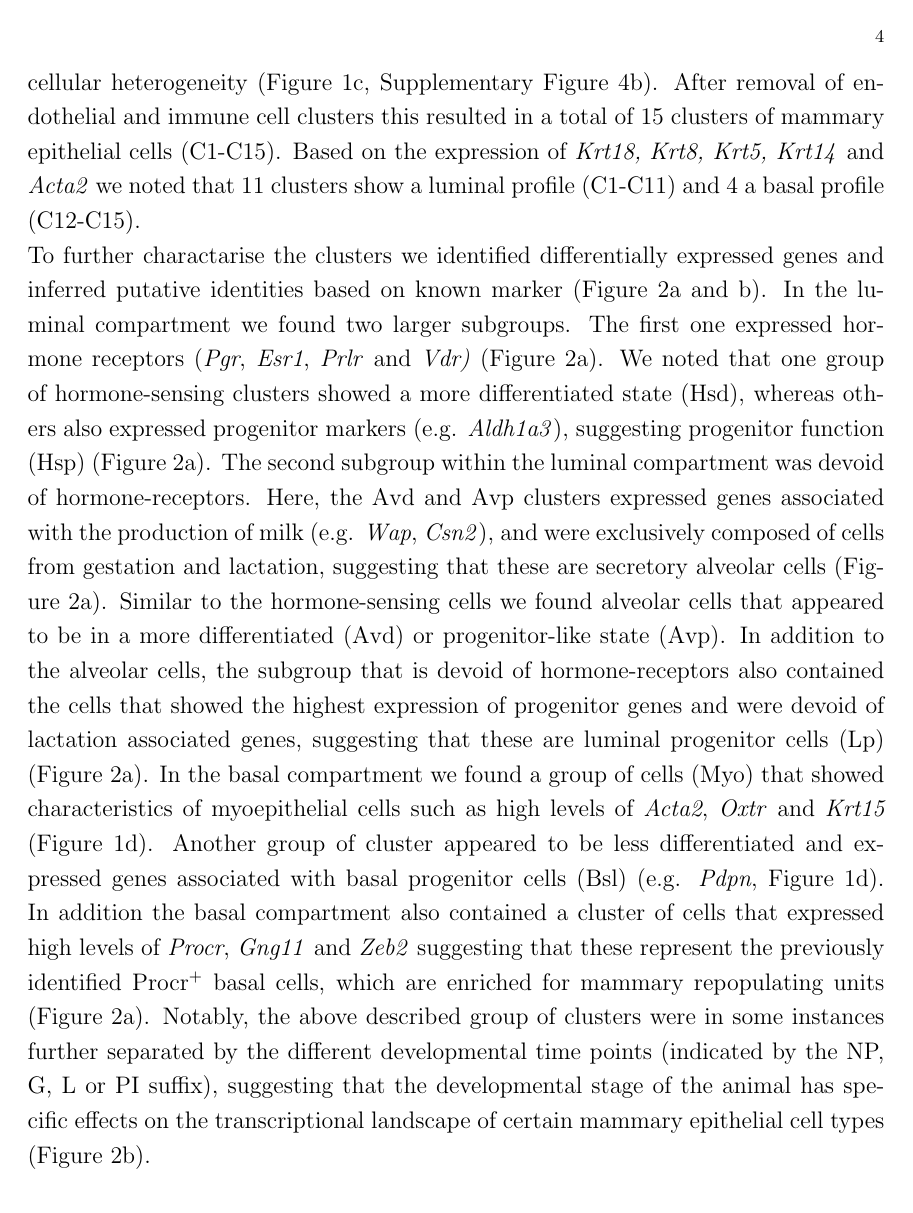
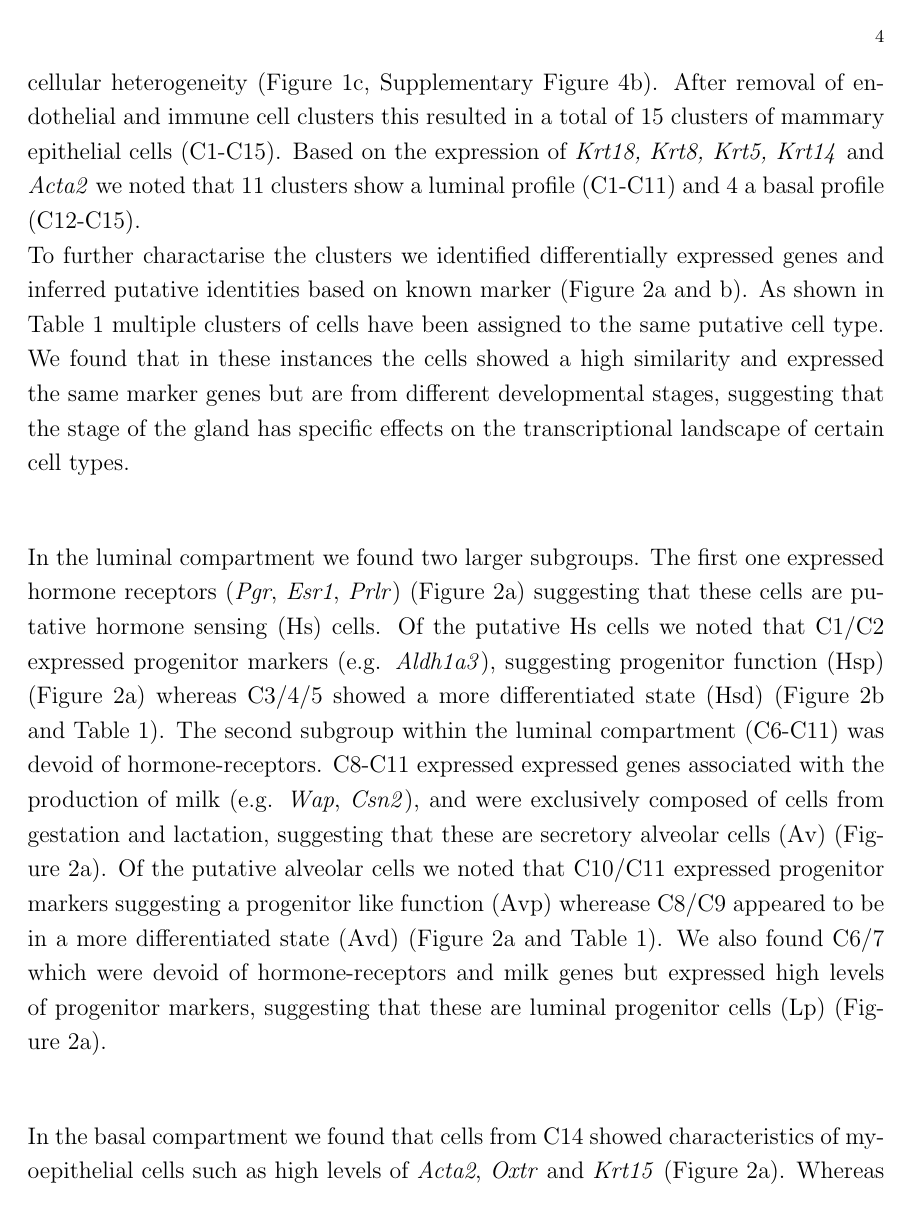
Before and after one commit to MarioniLab/MammaryGland, a LaTeX paper (paper/main.tex): page 5 of 24. Compiled offline with pdfLaTeX.

Commit message:
changed to WTK labeling

```diff
--- a/paper/main.tex
+++ b/paper/main.tex
@@ -121,17 +121,19 @@ In a second step we applied hierarchical clustering to each of the identified gr
 After removal of endothelial and immune cell clusters this resulted in a total of 15 clusters of mammary epithelial cells (C1-C15).
 Based on the expression of \textit{Krt18,} \textit{Krt8, Krt5, Krt14} and \textit{Acta2} we noted that 11 clusters show a luminal profile (C1-C11) and 4 a basal profile (C12-C15).\\
 To further charactarise the clusters we identified differentially expressed genes and inferred putative identities based on known marker (\autoref{F2}a and b).
+As shown in Table 1 multiple clusters of cells have been assigned to the same putative cell type. We found that in these instances the cells showed a high similarity and expressed the same marker genes but are from different developmental stages, suggesting that the stage of the gland has specific effects on the transcriptional landscape of certain cell types.\\
+
 In the luminal compartment we found two larger subgroups.
-The first one expressed hormone receptors (\textit{Pgr}, \textit{Esr1}, \textit{Prlr} and \textit{Vdr)} (\autoref{F2}a).
-We noted that one group of hormone-sensing clusters showed a more differentiated state (Hsd), whereas others also expressed progenitor markers (e.g. \textit{Aldh1a3}), suggesting progenitor function (Hsp) (\autoref{F2}a).
-The second subgroup within the luminal compartment was devoid of hormone-receptors.
-Here, the Avd and Avp clusters expressed genes associated with the production of milk (e.g. \textit{Wap}, \textit{Csn2}), and were exclusively composed of cells from gestation and lactation, suggesting that these are secretory alveolar cells (\autoref{F2}a).
-Similar to the hormone-sensing cells we found alveolar cells that appeared to be in a more differentiated (Avd) or progenitor-like state (Avp).
-In addition to the alveolar cells, the subgroup that is devoid of hormone-receptors also contained the cells that showed the highest expression of progenitor genes and were devoid of lactation associated genes, suggesting that these are luminal progenitor cells (Lp) (\autoref{F2}a).
-In the basal compartment we found a group of cells (Myo) that showed characteristics of myoepithelial cells such as high levels of \textit{Acta2}, \textit{Oxtr} and \textit{Krt15} (\autoref{F1}d).
-Another group of cluster appeared to be less differentiated and expressed genes associated with basal progenitor cells (Bsl) (e.g. \textit{Pdpn}, \autoref{F1}d).
-In addition the basal compartment also contained a cluster of cells that expressed high levels of \textit{Procr}, \textit{Gng11} and \textit{Zeb2} suggesting that these represent the previously identified Procr\textsuperscript{+}  basal cells, which are enriched for mammary repopulating units (\autoref{F2}a).
-Notably, the above described group of clusters were in some instances further separated by the different developmental time points (indicated by the NP, G, L or PI suffix), suggesting that the developmental stage of the animal has specific effects on the transcriptional landscape of certain mammary epithelial cell types (\autoref{F2}b).
+The first one expressed hormone receptors (\textit{Pgr}, \textit{Esr1}, \textit{Prlr}) (\autoref{F2}a) suggesting that these cells are putative hormone sensing (Hs) cells.
+Of the putative Hs cells we noted that C1/C2 expressed progenitor markers (e.g. \textit{Aldh1a3}), suggesting progenitor function (Hsp) (\autoref{F2}a) whereas C3/4/5 showed a more differentiated state (Hsd) (\autoref{F2}b and \autoref{T1}).
+The second subgroup within the luminal compartment (C6-C11) was devoid of hormone-receptors.
+C8-C11 expressed expressed genes associated with the production of milk (e.g. \textit{Wap}, \textit{Csn2}), and were exclusively composed of cells from gestation and lactation, suggesting that these are secretory alveolar cells (Av) (\autoref{F2}a).
+Of the putative alveolar cells we noted that C10/C11 expressed progenitor markers suggesting a progenitor like function (Avp) wherease C8/C9 appeared to be in a more differentiated state (Avd) (\autoref{F2}a and \autoref{T1}).
+We also found C6/7 which were devoid of hormone-receptors and milk genes but expressed high levels of progenitor markers, suggesting that these are luminal progenitor cells (Lp) (\autoref{F2}a).\\
+
+In the basal compartment we found that cells from C14 showed characteristics of myoepithelial cells such as high levels of \textit{Acta2}, \textit{Oxtr} and \textit{Krt15} (\autoref{F2}a).
+Whereas C12/13 cells appeared to be less differntiated and expressed genes associated with basal cells (Bsl) such as \textit{Pdpn} (REF).
+In addition the basal compartment also contained a cluster of cells, C15, that expressed high levels of \textit{Procr}, \textit{Gng11} and \textit{Zeb2} suggesting that these represent the previously identified Procr\textsuperscript{+}  basal cells, which have been shown to be enriched for mammary repopulating units (\autoref{F2}a).
 
 \textbf{Reconstruction of the luminal differentiation hierarchy}
 
```
Also changed, not shown: paper/main.tex (32 more changed lines).
